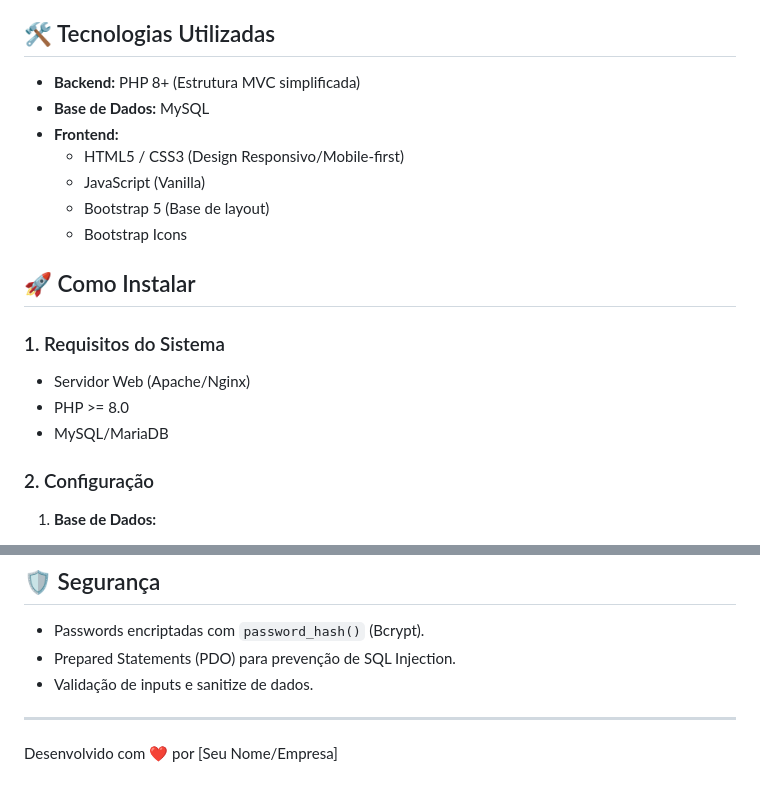
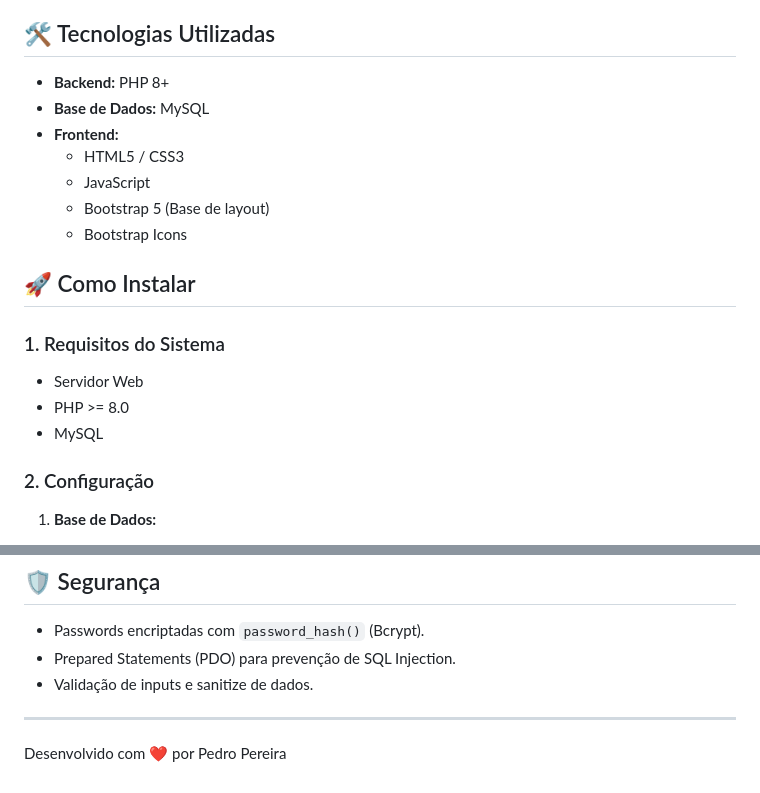
Before and after one commit to pxdr0pxrxira/stand-manager-php, a Markdown page: README.md, 2 parts joined by grey strips. GitHub-like rendering.

```diff
--- a/README.md
+++ b/README.md
@@ -32,20 +32,20 @@ Uma solução web completa e moderna para gestão de concessionários automóvei
 
 ## 🛠️ Tecnologias Utilizadas
 
-*   **Backend:** PHP 8+ (Estrutura MVC simplificada)
+*   **Backend:** PHP 8+
 *   **Base de Dados:** MySQL
 *   **Frontend:**
-    *   HTML5 / CSS3 (Design Responsivo/Mobile-first)
-    *   JavaScript (Vanilla)
+    *   HTML5 / CSS3
+    *   JavaScript
     *   Bootstrap 5 (Base de layout)
     *   Bootstrap Icons
 
 ## 🚀 Como Instalar
 
 ### 1. Requisitos do Sistema
-*   Servidor Web (Apache/Nginx)
+*   Servidor Web
 *   PHP >= 8.0
-*   MySQL/MariaDB
+*   MySQL
 
 ### 2. Configuração
 1.  **Base de Dados:**
@@ -90,4 +90,4 @@ Uma solução web completa e moderna para gestão de concessionários automóvei
 *   Validação de inputs e sanitize de dados.
 
 ---
-Desenvolvido com ❤️ por [Seu Nome/Empresa]
+Desenvolvido com ❤️ por Pedro Pereira
```
